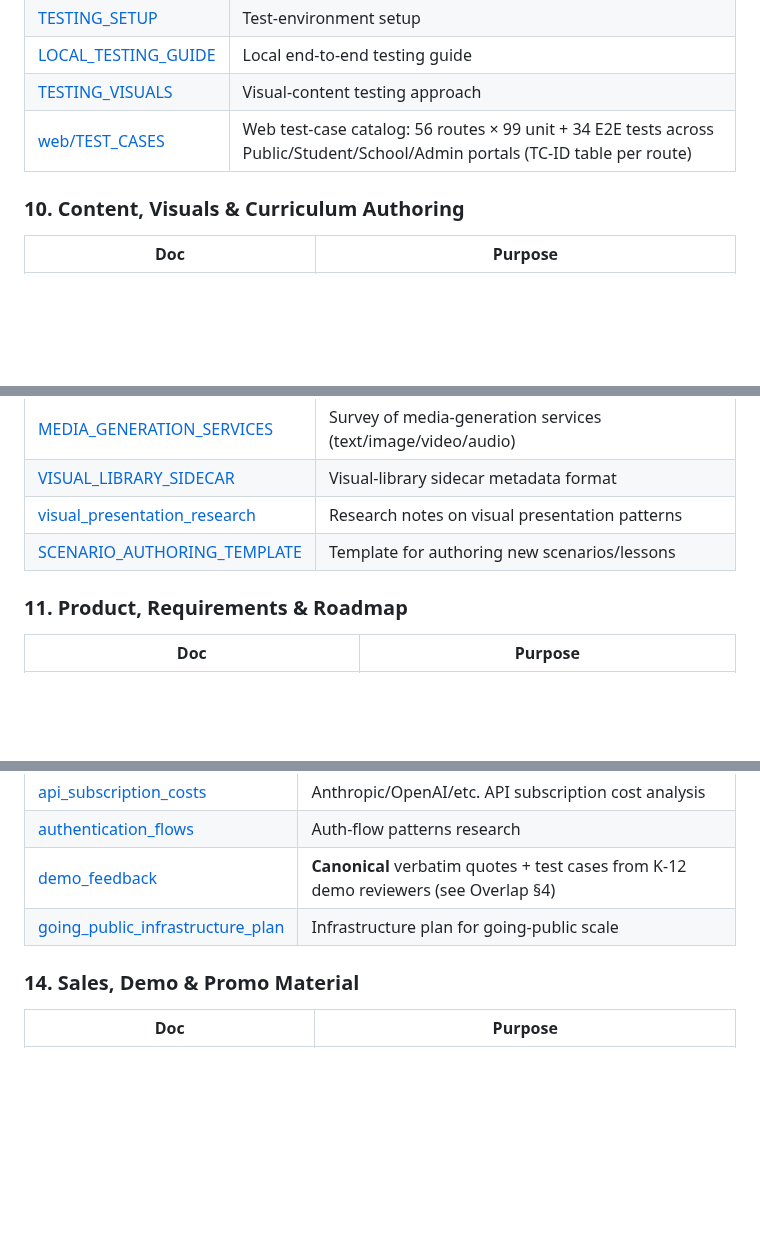
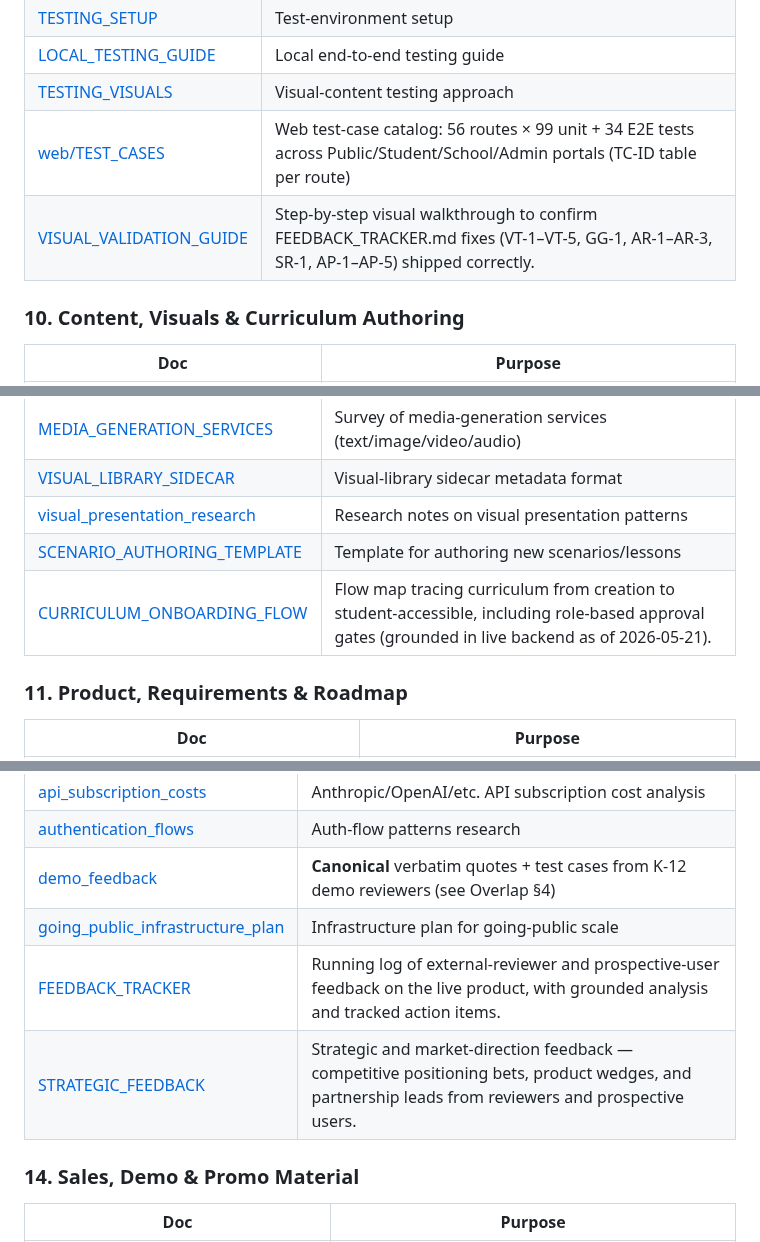
Before and after one commit to wegofwd2020-hub/mambakkam-net, a Markdown page: DOCS_INDEX.md, 3 parts joined by grey strips. GitHub-like rendering; blank space fills up the shorter version.

```diff
--- a/DOCS_INDEX.md
+++ b/DOCS_INDEX.md
@@ -139,6 +141,7 @@ Within each table, rows are ordered roughly architecture-ref → plan → runboo
 | [LOCAL_TESTING_GUIDE](../StudyBuddy_OnDemand/LOCAL_TESTING_GUIDE.md) | Local end-to-end testing guide                                                                                               |
 | [TESTING_VISUALS](../StudyBuddy_OnDemand/docs/TESTING_VISUALS.md)    | Visual-content testing approach                                                                                              |
 | [web/TEST_CASES](../StudyBuddy_OnDemand/web/docs/TEST_CASES.md)      | Web test-case catalog: 56 routes × 99 unit + 34 E2E tests across Public/Student/School/Admin portals (TC-ID table per route) |
+| [VISUAL_VALIDATION_GUIDE](../StudyBuddy_OnDemand/docs/feedback/VISUAL_VALIDATION_GUIDE.md)                    | Step-by-step visual walkthrough to confirm FEEDBACK_TRACKER.md fixes (VT-1–VT-5, GG-1, AR-1–AR-3, SR-1, AP-1–AP-5) shipped correctly.                         |
 
 ### 10. Content, Visuals & Curriculum Authoring
 
@@ -150,6 +153,7 @@ Within each table, rows are ordered roughly architecture-ref → plan → runboo
 | [VISUAL_LIBRARY_SIDECAR](../StudyBuddy_OnDemand/docs/VISUAL_LIBRARY_SIDECAR.md)             | Visual-library sidecar metadata format                       |
 | [visual_presentation_research](../StudyBuddy_OnDemand/docs/visual_presentation_research.md) | Research notes on visual presentation patterns               |
 | [SCENARIO_AUTHORING_TEMPLATE](../StudyBuddy_OnDemand/docs/SCENARIO_AUTHORING_TEMPLATE.md)   | Template for authoring new scenarios/lessons                 |
+| [CURRICULUM_ONBOARDING_FLOW](../StudyBuddy_OnDemand/docs/CURRICULUM_ONBOARDING_FLOW.md)     | Flow map tracing curriculum from creation to student-accessible, including role-based approval gates (grounded in live backend as of 2026-05-21).               |
 
 ### 11. Product, Requirements & Roadmap
 
@@ -208,6 +214,8 @@ Within each table, rows are ordered roughly architecture-ref → plan → runboo
 | [authentication_flows](../studybuddy-docs/market_research/authentication_flows.md)                         | Auth-flow patterns research                                                          |
 | [demo_feedback](../studybuddy-docs/market_research/demo_feedback.md)                                       | **Canonical** verbatim quotes + test cases from K-12 demo reviewers (see Overlap §4) |
 | [going_public_infrastructure_plan](../studybuddy-docs/market_research/going_public_infrastructure_plan.md) | Infrastructure plan for going-public scale                                           |
+| [FEEDBACK_TRACKER](../StudyBuddy_OnDemand/docs/feedback/FEEDBACK_TRACKER.md)               | Running log of external-reviewer and prospective-user feedback on the live product, with grounded analysis and tracked action items.                             |
+| [STRATEGIC_FEEDBACK](../StudyBuddy_OnDemand/docs/feedback/STRATEGIC_FEEDBACK.md)           | Strategic and market-direction feedback — competitive positioning bets, product wedges, and partnership leads from reviewers and prospective users.              |
 
 ### 14. Sales, Demo & Promo Material
 
```
Also changed, not shown: other parts of DOCS_INDEX.md (+9 -0 lines).
